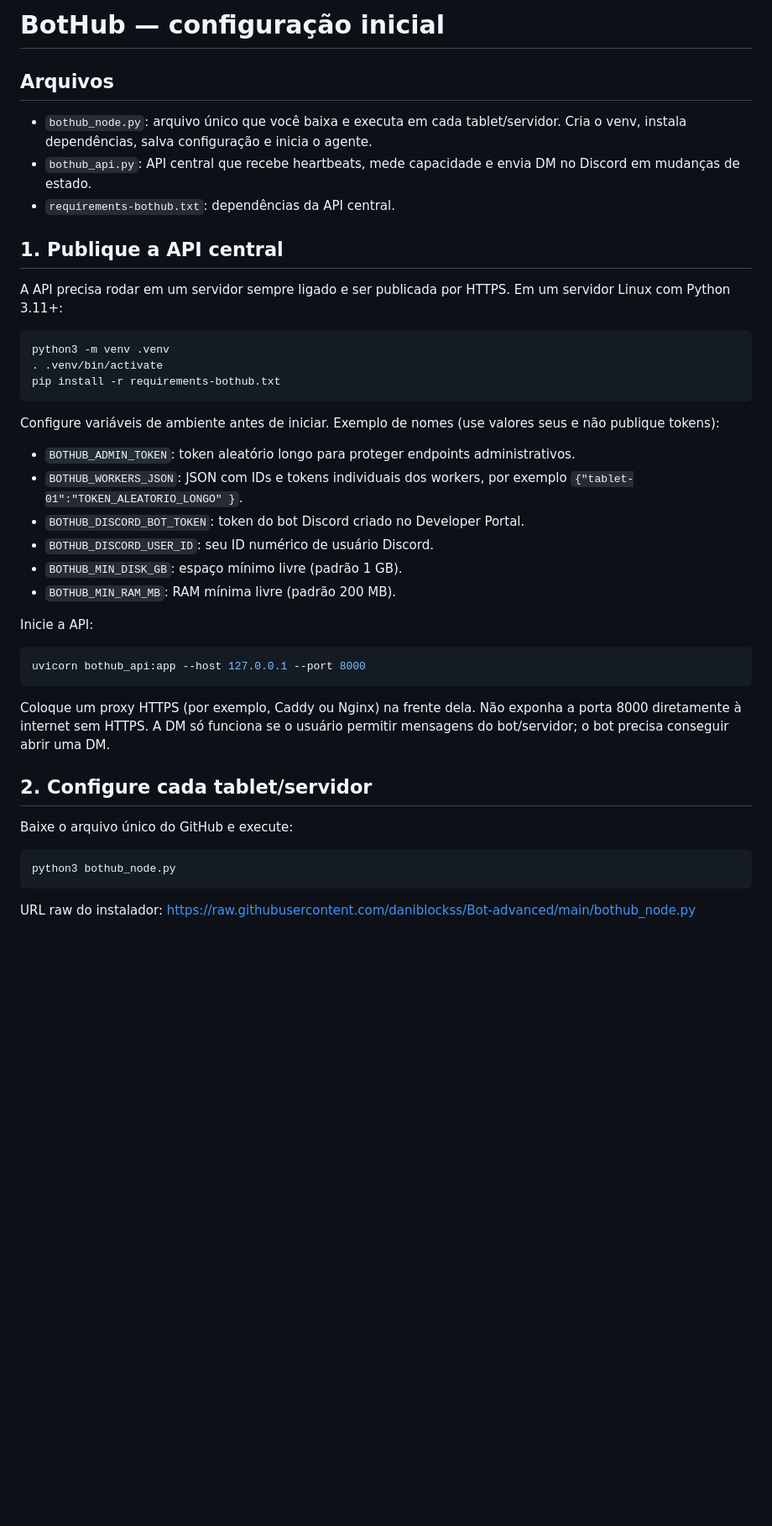
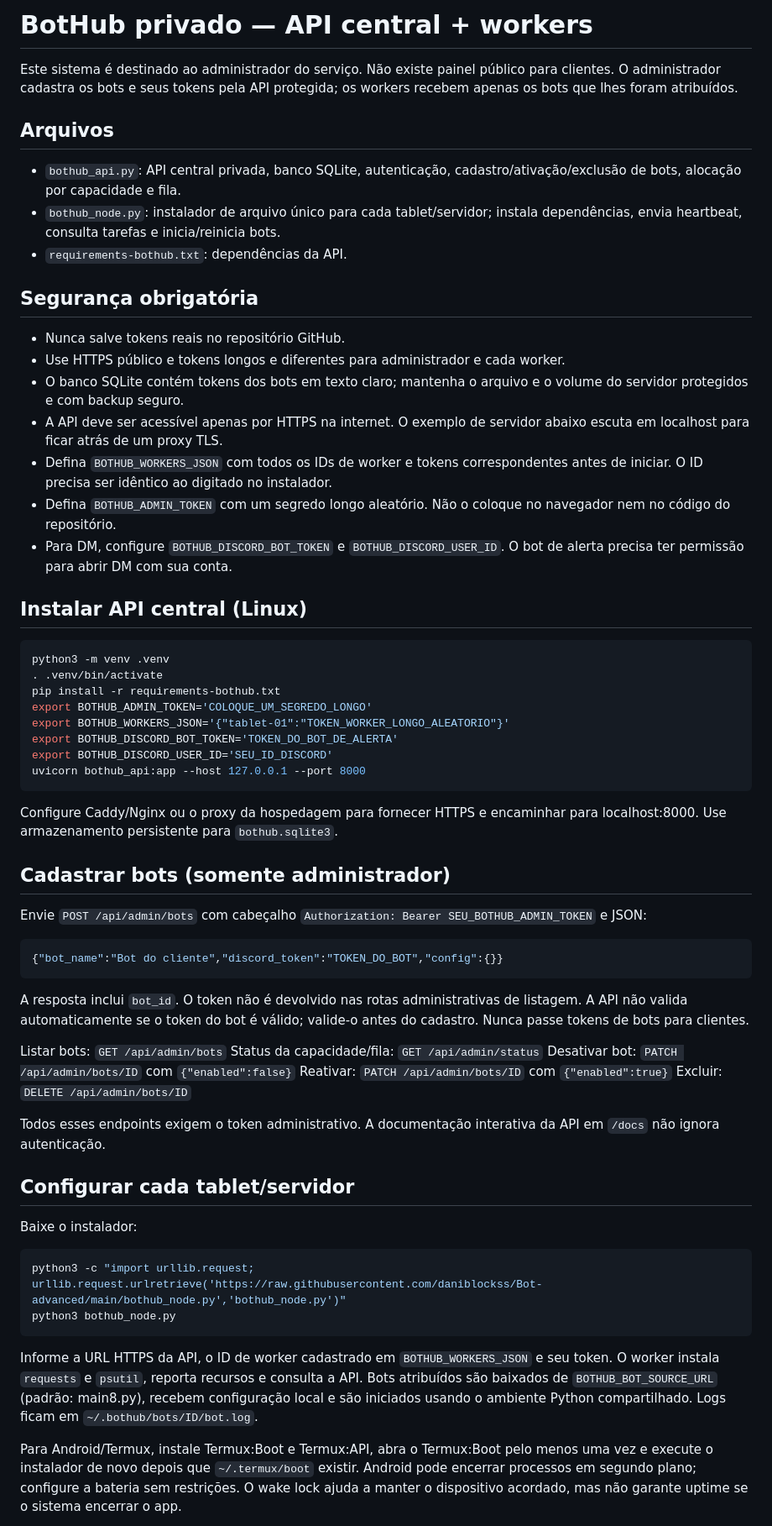
Before and after one commit to daniblockss/Bot-advanced, a Markdown page: BOTHUB_SETUP.md, the part around one of its changes. Shown at 84% size. Drawn GitHub-style; blank space fills up the shorter version.

Commit message:
Document private BotHub end-to-end setup

````diff
--- a/BOTHUB_SETUP.md
+++ b/BOTHUB_SETUP.md
@@ -1,42 +1,56 @@
-# BotHub — configuração inicial
+# BotHub privado — API central + workers
+
+Este sistema é destinado ao administrador do serviço. Não existe painel público para clientes. O administrador cadastra os bots e seus tokens pela API protegida; os workers recebem apenas os bots que lhes foram atribuídos.
 
 ## Arquivos
-- `bothub_node.py`: arquivo único que você baixa e executa em cada tablet/servidor. Cria o venv, instala dependências, salva configuração e inicia o agente.
-- `bothub_api.py`: API central que recebe heartbeats, mede capacidade e envia DM no Discord em mudanças de estado.
-- `requirements-bothub.txt`: dependências da API central.
+- `bothub_api.py`: API central privada, banco SQLite, autenticação, cadastro/ativação/exclusão de bots, alocação por capacidade e fila.
+- `bothub_node.py`: instalador de arquivo único para cada tablet/servidor; instala dependências, envia heartbeat, consulta tarefas e inicia/reinicia bots.
+- `requirements-bothub.txt`: dependências da API.
 
-## 1. Publique a API central
-A API precisa rodar em um servidor sempre ligado e ser publicada por HTTPS. Em um servidor Linux com Python 3.11+:
+## Segurança obrigatória
+- Nunca salve tokens reais no repositório GitHub.
+- Use HTTPS público e tokens longos e diferentes para administrador e cada worker.
+- O banco SQLite contém tokens dos bots em texto claro; mantenha o arquivo e o volume do servidor protegidos e com backup seguro.
+- A API deve ser acessível apenas por HTTPS na internet. O exemplo de servidor abaixo escuta em localhost para ficar atrás de um proxy TLS.
+- Defina `BOTHUB_WORKERS_JSON` com todos os IDs de worker e tokens correspondentes antes de iniciar. O ID precisa ser idêntico ao digitado no instalador.
+- Defina `BOTHUB_ADMIN_TOKEN` com um segredo longo aleatório. Não o coloque no navegador nem no código do repositório.
+- Para DM, configure `BOTHUB_DISCORD_BOT_TOKEN` e `BOTHUB_DISCORD_USER_ID`. O bot de alerta precisa ter permissão para abrir DM com sua conta.
 
+## Instalar API central (Linux)
 ```bash
 python3 -m venv .venv
 . .venv/bin/activate
 pip install -r requirements-bothub.txt
-```
-
-Configure variáveis de ambiente antes de iniciar. Exemplo de nomes (use valores seus e não publique tokens):
-
-- `BOTHUB_ADMIN_TOKEN`: token aleatório longo para proteger endpoints administrativos.
-- `BOTHUB_WORKERS_JSON`: JSON com IDs e tokens individuais dos workers, por exemplo `{"tablet-01":"TOKEN_ALEATORIO_LONGO" }`.
-- `BOTHUB_DISCORD_BOT_TOKEN`: token do bot Discord criado no Developer Portal.
-- `BOTHUB_DISCORD_USER_ID`: seu ID numérico de usuário Discord.
-- `BOTHUB_MIN_DISK_GB`: espaço mínimo livre (padrão 1 GB).
-- `BOTHUB_MIN_RAM_MB`: RAM mínima livre (padrão 200 MB).
-
-Inicie a API:
-```bash
+export BOTHUB_ADMIN_TOKEN='COLOQUE_UM_SEGREDO_LONGO'
+export BOTHUB_WORKERS_JSON='{"tablet-01":"TOKEN_WORKER_LONGO_ALEATORIO"}'
+export BOTHUB_DISCORD_BOT_TOKEN='TOKEN_DO_BOT_DE_ALERTA'
+export BOTHUB_DISCORD_USER_ID='SEU_ID_DISCORD'
 uvicorn bothub_api:app --host 127.0.0.1 --port 8000
 ```
+Configure Caddy/Nginx ou o proxy da hospedagem para fornecer HTTPS e encaminhar para localhost:8000. Use armazenamento persistente para `bothub.sqlite3`.
 
-Coloque um proxy HTTPS (por exemplo, Caddy ou Nginx) na frente dela. Não exponha a porta 8000 diretamente à internet sem HTTPS. A DM só funciona se o usuário permitir mensagens do bot/servidor; o bot precisa conseguir abrir uma DM.
+## Cadastrar bots (somente administrador)
+Envie `POST /api/admin/bots` com cabeçalho `Authorization: Bearer SEU_BOTHUB_ADMIN_TOKEN` e JSON:
+```json
+{"bot_name":"Bot do cliente","discord_token":"TOKEN_DO_BOT","config":{}}
+```
+A resposta inclui `bot_id`. O token não é devolvido nas rotas administrativas de listagem. A API não valida automaticamente se o token do bot é válido; valide-o antes do cadastro. Nunca passe tokens de bots para clientes.
 
-## 2. Configure cada tablet/servidor
-Baixe o arquivo único do GitHub e execute:
+Listar bots: `GET /api/admin/bots`
+Status da capacidade/fila: `GET /api/admin/status`
+Desativar bot: `PATCH /api/admin/bots/ID` com `{"enabled":false}`
+Reativar: `PATCH /api/admin/bots/ID` com `{"enabled":true}`
+Excluir: `DELETE /api/admin/bots/ID`
 
+Todos esses endpoints exigem o token administrativo. A documentação interativa da API em `/docs` não ignora autenticação.
+
+## Configurar cada tablet/servidor
+Baixe o instalador:
 ```bash
+python3 -c "import urllib.request; urllib.request.urlretrieve('https://raw.githubusercontent.com/daniblockss/Bot-advanced/main/bothub_node.py','bothub_node.py')"
 python3 bothub_node.py
 ```
+Informe a URL HTTPS da API, o ID de worker cadastrado em `BOTHUB_WORKERS_JSON` e seu token. O worker instala `requests` e `psutil`, reporta recursos e consulta a API. Bots atribuídos são baixados de `BOTHUB_BOT_SOURCE_URL` (padrão: main8.py), recebem configuração local e são iniciados usando o ambiente Python compartilhado. Logs ficam em `~/.bothub/bots/ID/bot.log`.
 
-URL raw do instalador:
-https://raw.githubusercontent.com/daniblockss/Bot-advanced/main/bothub_node.py
+Para Android/Termux, instale Termux:Boot e Termux:API, abra o Termux:Boot pelo menos uma vez e execute o instalador de novo depois que `~/.termux/boot` existir. Android pode encerrar processos em segundo plano; configure a bateria sem restrições. O wake lock ajuda a manter o dispositivo acordado, mas não garante uptime se o sistema encerrar o app.
 
````
Also changed, not shown: other parts of BOTHUB_SETUP.md (+9 -10 lines).
